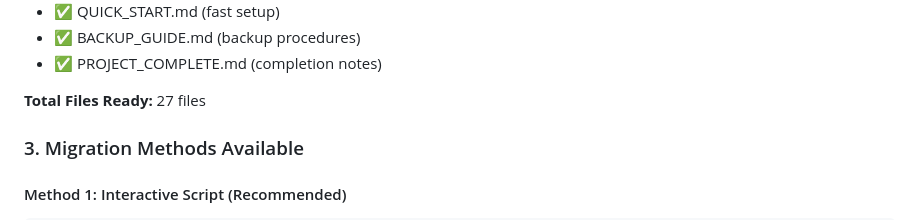
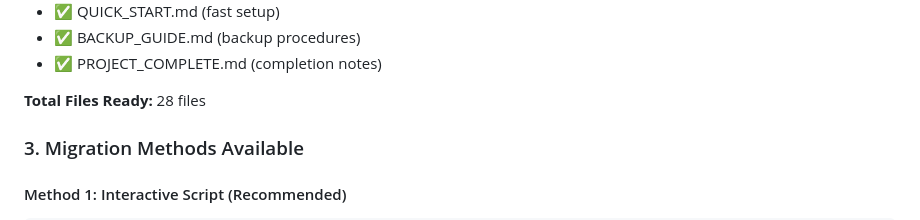
Before and after one commit to enginebots370-cmyk/Test-, a Markdown page: MIGRATION_SUMMARY.md, the part around the change. GitHub-like rendering.

Commit message:
Fix file count in migration summary
Co-authored-by: enginebots370-cmyk <248457396+enginebots370-cmyk@users.noreply.github.com>

```diff
--- a/MIGRATION_SUMMARY.md
+++ b/MIGRATION_SUMMARY.md
@@ -29,7 +29,7 @@ All necessary files are present and organized:
 - ✅ BACKUP_GUIDE.md (backup procedures)
 - ✅ PROJECT_COMPLETE.md (completion notes)
 
-**Total Files Ready:** 27 files
+**Total Files Ready:** 28 files
 
 ### 3. Migration Methods Available
 
```
